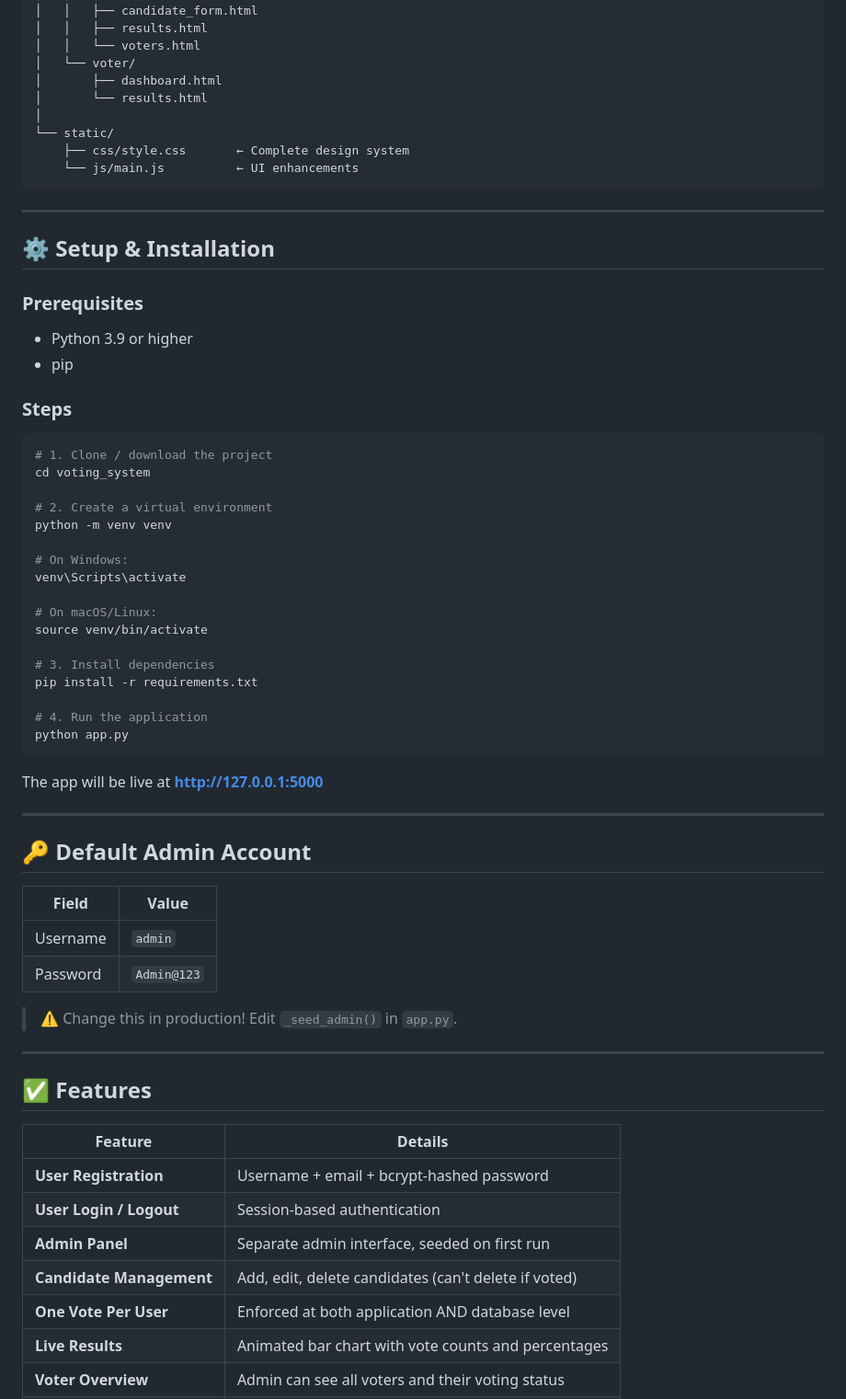
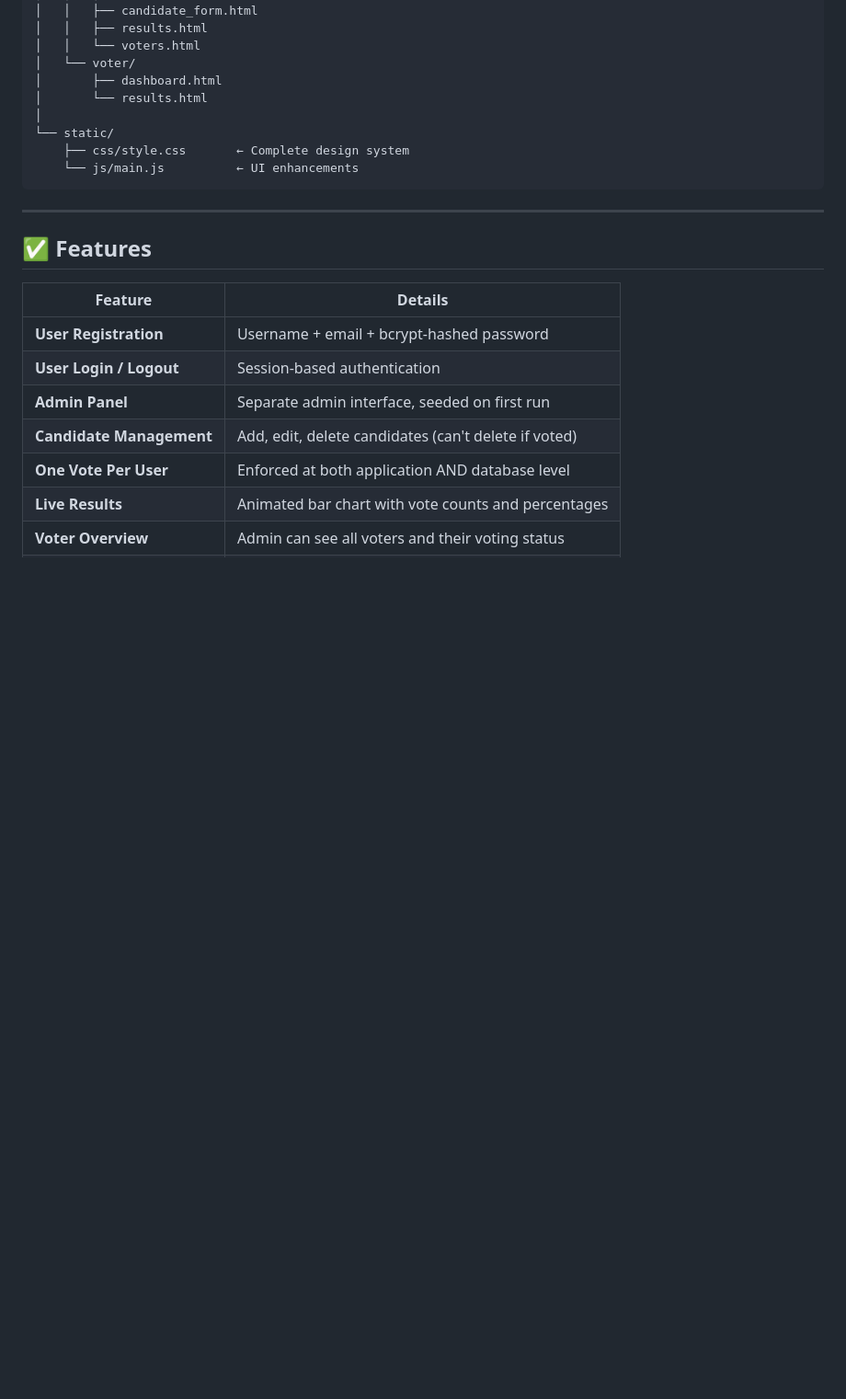
Before and after one commit to Dheeraj0412/vote_secure, a Markdown page: README.md, the part around the change. Shown at 92% size. Drawn GitHub-style; blank space fills up the shorter version.

````diff
--- a/README.md
+++ b/README.md
@@ -41,50 +41,6 @@ voting_system/
     ├── css/style.css       ← Complete design system
     └── js/main.js          ← UI enhancements
 ```
-
----
-
-## ⚙️ Setup & Installation
-
-### Prerequisites
-- Python 3.9 or higher
-- pip
-
-### Steps
-
-```bash
-# 1. Clone / download the project
-cd voting_system
-
-# 2. Create a virtual environment
-python -m venv venv
-
-# On Windows:
-venv\Scripts\activate
-
-# On macOS/Linux:
-source venv/bin/activate
-
-# 3. Install dependencies
-pip install -r requirements.txt
-
-# 4. Run the application
-python app.py
-```
-
-The app will be live at **http://127.0.0.1:5000**
-
----
-
-## 🔑 Default Admin Account
-
-| Field    | Value          |
-|----------|----------------|
-| Username | `admin`        |
-| Password | `Admin@123`    |
-
-> ⚠️ Change this in production! Edit `_seed_admin()` in `app.py`.
-
 ---
 
 ## ✅ Features
````
